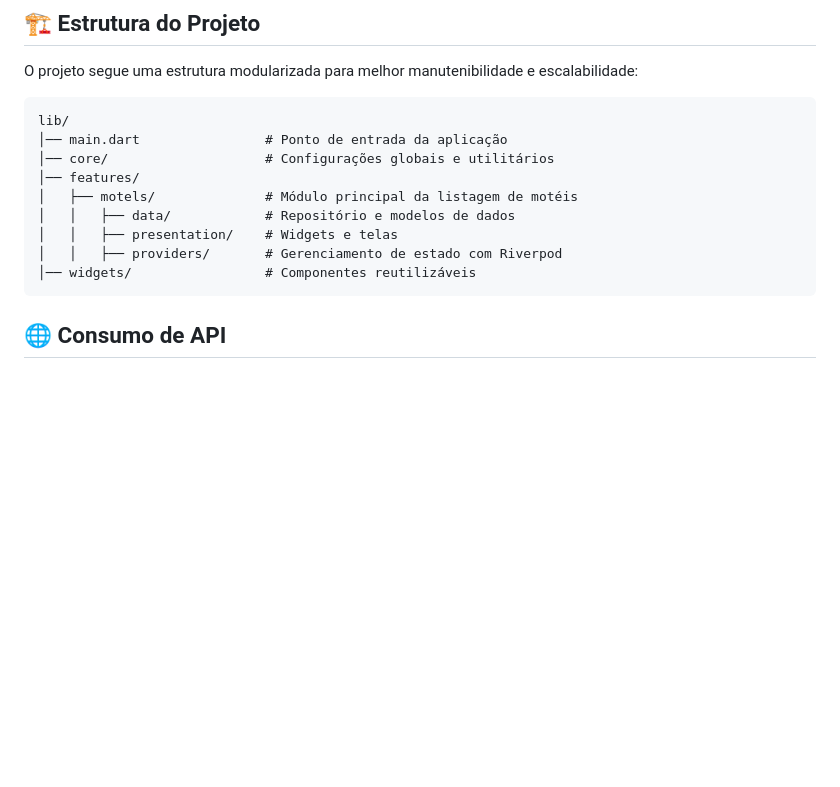
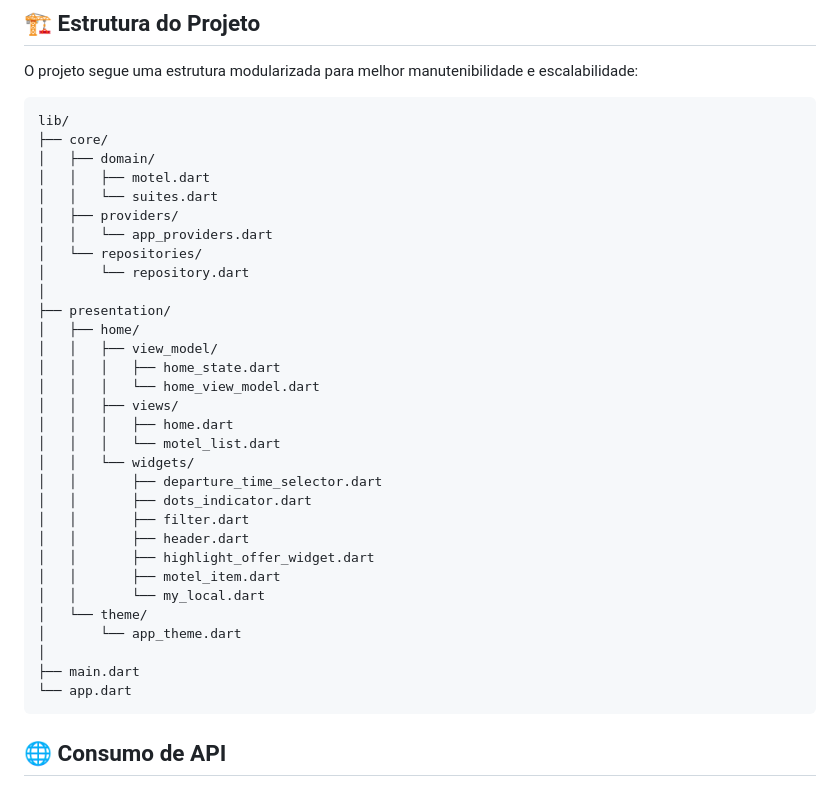
Before and after one commit to andresilvase/guiago, a Markdown page: README.md, the part around the change printed below. Rendered like a GitHub page; blank space fills up the shorter version.

````diff
--- a/README.md
+++ b/README.md
@@ -25,14 +25,36 @@ O projeto segue uma estrutura modularizada para melhor manutenibilidade e escala
 
 ```
 lib/
-│── main.dart                # Ponto de entrada da aplicação
-│── core/                    # Configurações globais e utilitários
-│── features/
-│   ├── motels/              # Módulo principal da listagem de motéis
-│   │   ├── data/            # Repositório e modelos de dados
-│   │   ├── presentation/    # Widgets e telas
-│   │   ├── providers/       # Gerenciamento de estado com Riverpod
-│── widgets/                 # Componentes reutilizáveis
+├── core/
+│   ├── domain/
+│   │   ├── motel.dart
+│   │   └── suites.dart
+│   ├── providers/
+│   │   └── app_providers.dart
+│   └── repositories/
+│       └── repository.dart
+│
+├── presentation/
+│   ├── home/
+│   │   ├── view_model/
+│   │   │   ├── home_state.dart
+│   │   │   └── home_view_model.dart
+│   │   ├── views/
+│   │   │   ├── home.dart
+│   │   │   └── motel_list.dart
+│   │   └── widgets/
+│   │       ├── departure_time_selector.dart
+│   │       ├── dots_indicator.dart
+│   │       ├── filter.dart
+│   │       ├── header.dart
+│   │       ├── highlight_offer_widget.dart
+│   │       ├── motel_item.dart
+│   │       └── my_local.dart
+│   └── theme/
+│       └── app_theme.dart
+│
+├── main.dart
+└── app.dart
 ```
 
 ## 🌐 Consumo de API
````
Also changed, not shown: other parts of README.md (+29 -20 lines), assets/coverage.png (added), 1 other file.
